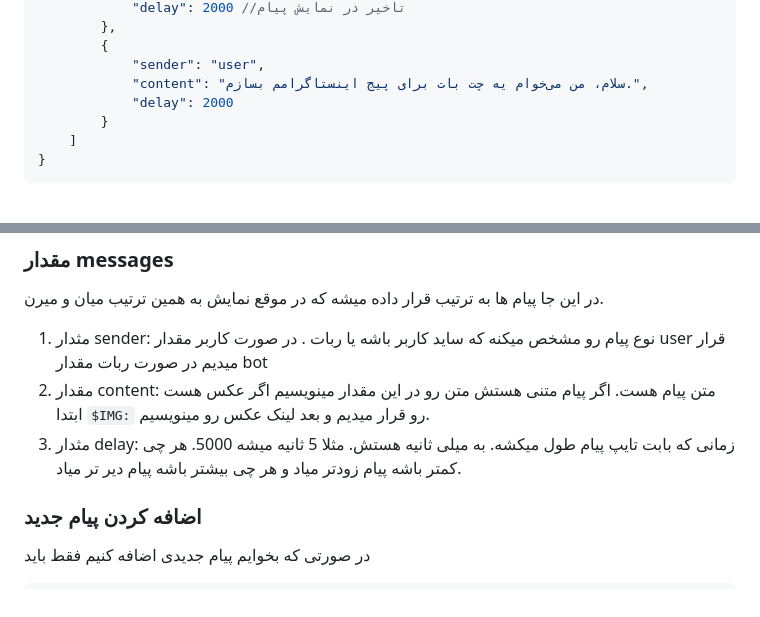
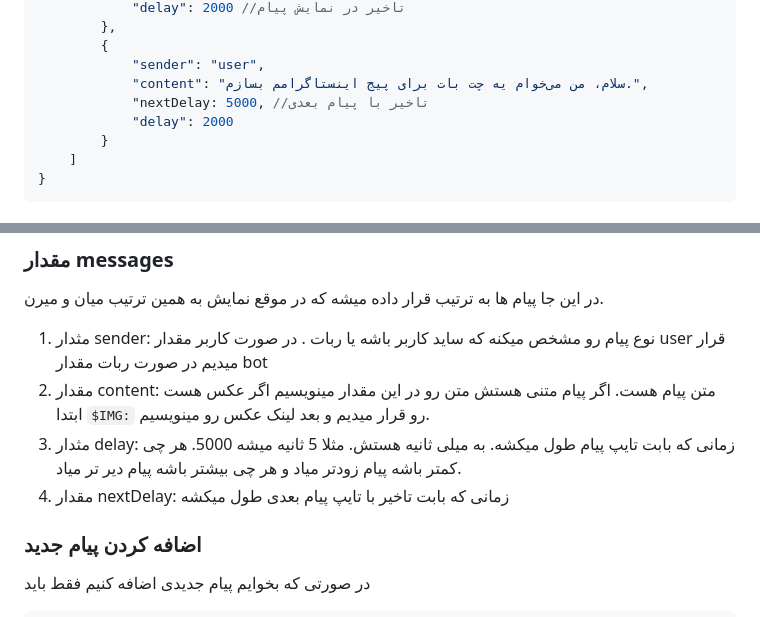
Before and after one commit to amirhosseinmz/pallete-header, a Markdown page: README.md, 2 parts joined by grey strips. Rendered like a GitHub page.

````diff
--- a/README.md
+++ b/README.md
@@ -98,6 +98,7 @@
         {
             "sender": "user",
             "content": "سلام، من می‌خوام یه چت بات برای پیج اینستاگرامم بسازم.",
+            "nextDelay: 5000, //تاخیر با پیام بعدی
             "delay": 2000
         }
     ]
@@ -124,6 +125,7 @@
 1. مثدار sender: نوع پیام رو مشخص میکنه که ساید کاربر باشه یا ربات . در صورت کاربر مقدار user قرار میدیم در صورت ربات مقدار bot
 2. مقدار content: متن پیام هست. اگر پیام متنی هستش متن رو در این مقدار مینویسیم اگر عکس هست ابتدا ```$IMG:``` رو قرار میدیم و بعد لینک عکس رو مینویسیم.
 3. مثدار delay: زمانی که بابت تایپ پیام طول میکشه. به میلی ثانیه هستش. مثلا 5 ثانیه میشه 5000. هر چی کمتر باشه پیام زودتر میاد و هر چی بیشتر باشه پیام دیر تر میاد.
+4. مقدار nextDelay: زمانی که بابت تاخیر با تایپ پیام بعدی طول میکشه
 
 ### اضافه کردن پیام جدید
 در صورتی که بخوایم پیام جدیدی اضافه کنیم فقط باید
````
